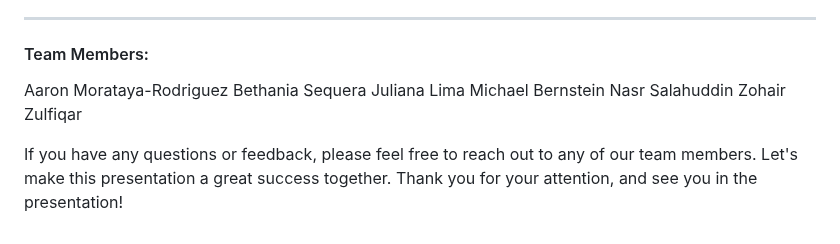
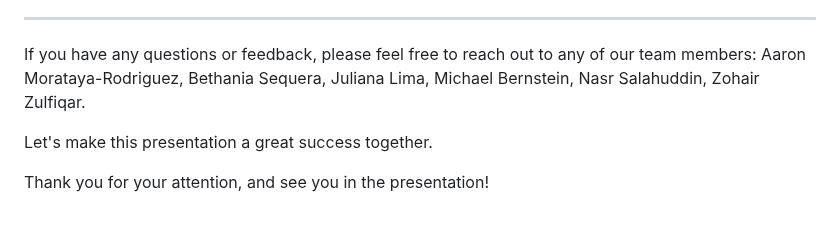
Before and after one commit to aarononward/traffic_collision_analysis, a Markdown page: README.md, the part around the change. Drawn GitHub-style.

```diff
--- a/README.md
+++ b/README.md
@@ -56,12 +56,8 @@ We are excited to present our analysis on City of San Francisco traffic collisio
  - Business WFH policies
 
 ---------------
-#### Team Members:
-Aaron Morataya-Rodriguez
-Bethania Sequera
-Juliana Lima
-Michael Bernstein
-Nasr Salahuddin
-Zohair Zulfiqar
+If you have any questions or feedback, please feel free to reach out to any of our team members: Aaron Morataya-Rodriguez, Bethania Sequera, Juliana Lima, Michael Bernstein, Nasr Salahuddin, Zohair Zulfiqar.
 
-If you have any questions or feedback, please feel free to reach out to any of our team members. Let's make this presentation a great success together. Thank you for your attention, and see you in the presentation!
+Let's make this presentation a great success together.
+
+Thank you for your attention, and see you in the presentation!
```
